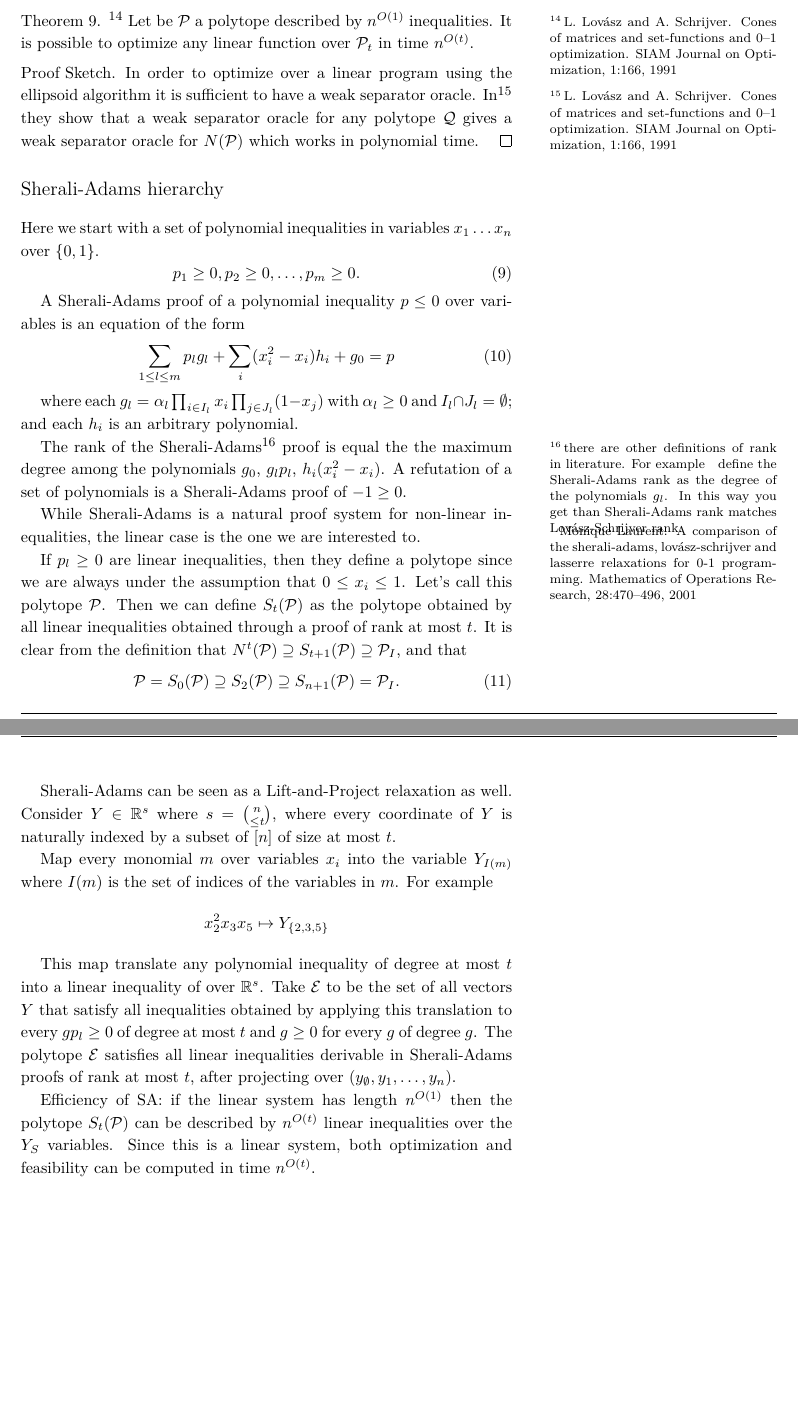
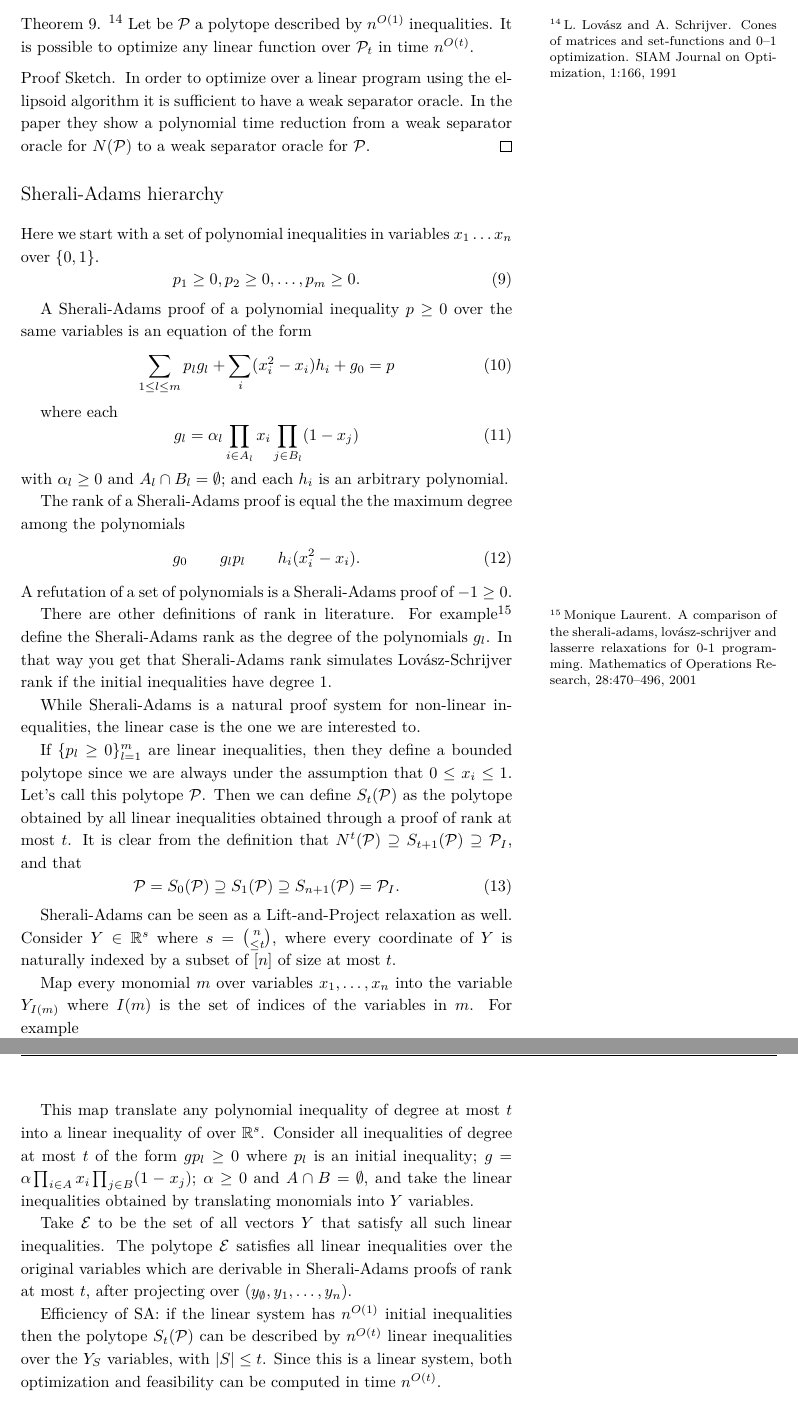
Before and after one commit to marcvinyals/sos14-handout, a LaTeX document (lecture1.tex): two parts of pages 8 and 9 of 10 before the commit and two parts of pages 9 and 10 of 11 after it, joined at a grey line, cut so that both start at the same text, the shorter picture padded with empty space. Compiled offline with XeLaTeX; a LaTeX package or settings file that is missing is left out.

Commit message:
Lecture 1 finished

```diff
--- a/lecture1.tex
+++ b/lecture1.tex
@@ -553,2 +551,0 @@ variables, and then is projected again to the original
-variables. Moving to the larger space allows to get tighter
-inequalities in the original space.
@@ -555,3 +558,4 @@ inequalities in the original space.
+\pagebreak
 
 \begin{theorem}\cite{lovasz1991cones}
   Let be $\sol{P}$ a polytope described by $ n^{O(1)} $
@@ -560,10 +564,9 @@ inequalities in the original space.
 \end{theorem}
 \begin{proof}[Proof Sketch]
   In order to optimize over a linear program using the ellipsoid
-  algorithm it is sufficient to have a weak separator
-  oracle. In\cite{lovasz1991cones} they show that a weak separator
-  oracle for any polytope $ \sol{Q} $ gives a weak separator oracle
-  for $ N(\sol{P}) $ which works in polynomial time.
+  algorithm it is sufficient to have a weak separator oracle. In the
+  paper they show a polynomial time reduction from a weak separator
+  oracle for $ N(\sol{P}) $ to a weak separator oracle for $\sol{P}$.
 \end{proof}
 
 \section{Sherali-Adams hierarchy}
@@ -574,41 +577,50 @@ x_{1}\ldots x_{n} $ over $ \{0,1\} $.
   p_{1}\geq 0 , p_{2}\geq 0, \ldots , p_{m} \geq 0.
 \end{equation}
 
-A Sherali-Adams proof of a polynomial inequality $p\leq 0$ over variables is an
-equation of the form
+A Sherali-Adams proof of a polynomial inequality $p\geq 0$ over the
+same variables is an equation of the form
 \begin{equation}
  \label{eq:sa_inference}
  \sum_{1\leq l\leq m} p_{l} g_{l} + \sum_{i} (x^{2}_{i} -x_{i}) h_{i}
  + g_{0}= p
 \end{equation}
 
-where each $ g_{l} = \alpha_{l} \prod_{i\in I_{l}} x_{i} \prod_{j \in
-  J_{l}}(1-x_{j}) $ with $ \alpha_{l}\geq 0 $ and $ I_{l} \cap
-J_{l}=\emptyset $; and each $ h_{i} $ is an arbitrary polynomial.
+where each
+\begin{equation}
+  g_{l} = \alpha_{l} \prod_{i\in A_{l}} x_{i} \prod_{j \in
+    B_{l}}(1-x_{j})
+\end{equation}
+with $ \alpha_{l}\geq 0 $ and $ A_{l} \cap B_{l}=\emptyset $; and each
+$ h_{i} $ is an arbitrary polynomial.
 
-The \introduceterm{rank of the Sherali-Adams}%
-\footnote{there are other definitions of rank in literature. For
-  example\cite{laurent01} define the Sherali-Adams rank as the degree
-  of the polynomials $ g_{l} $. In this way you get than Sherali-Adams
-rank matches \Lovasz-\Schrijver rank.}
+The \introduceterm{rank of a Sherali-Adams}
+proof is equal the the maximum degree among the polynomials
+\begin{equation}
+g_{0} \qquad g_{l}p_{l} \qquad h_{i}(x^{2}_{i}- x_{i}).
+\end{equation}
 %
-proof is equal the the
-maximum degree among the polynomials $ g_{0} $, $ g_{l}p_{l} $, $
-h_{i}(x^{2}_{i}- x_{i}) $. A refutation of a set of polynomials is a
-Sherali-Adams proof of $ -1 \geq 0 $.
+A refutation of a set of polynomials is a Sherali-Adams proof of $ -1
+\geq 0 $.
+
+There are other definitions of rank in literature. For
+example\cite{laurent01} define the Sherali-Adams rank as the degree of
+the polynomials $ g_{l} $. In that way you get that Sherali-Adams rank
+simulates \Lovasz-\Schrijver rank if the initial inequalities have
+degree 1.
+
 
 While Sherali-Adams is a natural proof system for non-linear
 inequalities, the linear case is the one we are interested to.
 
-If $ p_{l}\geq 0 $ are linear inequalities, then they define a
-polytope since we are always under the assumption that $0\leq
-x_{i}\leq 1 $. Let's call this polytope $ \sol{P} $. Then we can
-define $ S_{t}(\sol{P}) $ as the polytope obtained by all linear
-inequalities obtained through a proof of rank at most $ t $. It is
-clear from the definition that $ N^{t}(\sol{P}) \supseteq
+If $ \{p_{l}\geq 0\}^{m}_{l=1} $ are linear inequalities, then they
+define a bounded polytope since we are always under the assumption
+that $0\leq x_{i}\leq 1 $. Let's call this polytope $ \sol{P} $. Then
+we can define $ S_{t}(\sol{P}) $ as the polytope obtained by all
+linear inequalities obtained through a proof of rank at most $ t $. It
+is clear from the definition that $ N^{t}(\sol{P}) \supseteq
 S_{t+1}(\sol{P}) \supseteq \sol{P}_{I} $, and that
 \begin{equation}
-  \sol{P}=S_{0}(\sol{P}) \supseteq S_{2}(\sol{P}) \supseteq
+  \sol{P}=S_{0}(\sol{P}) \supseteq S_{1}(\sol{P}) \supseteq
   S_{n+1}(\sol{P}) = \sol{P}_{I}.
 \end{equation}
 
@@ -618,28 +630,33 @@ well. Consider $ Y\in \RR^{s} $ where $ s=\binom{n}{\leq t} $,
 where every coordinate of $ Y $ is naturally indexed by a subset
 of $ [n] $ of size at most $ t $.
 
-Map every monomial $m$ over variables $ x_{i} $ into the variable $
+Map every monomial $m$ over variables $ x_{1}, \ldots, x_{n} $ into the variable $
 Y_{I(m)}$ where $ I(m) $ is the set of indices of the variables in $ m
 $.  For example
 \begin{equation*}
 x^{2}_{2} x_{3}x_{5} \mapsto Y_{\{2,3,5\}}
 \end{equation*}
 
-This map translate any polynomial inequality of degree at most $ t
-$ into a linear inequality of over $ \RR^{s} $. Take $ \sol{E} $ to be
-the set of all vectors $ Y $ that satisfy all inequalities obtained by
-applying this translation to every $ g p_{l} \geq 0$ of degree at most
-$t$ and $ g \geq 0 $ for every $ g $ of degree $ g $. The polytope $
-\sol{E} $ satisfies all linear inequalities derivable in Sherali-Adams
-proofs of rank at most $ t $, after projecting over $
+This map translate any polynomial inequality of degree at most $ t $
+into a linear inequality of over $ \RR^{s} $. Consider all
+inequalities of degree at most $t$ of the form $ g p_{l}\geq 0 $ where
+$ p_{l} $ is an initial inequality; $ g = \alpha \prod_{i\in A} x_{i}
+\prod_{j \in B}(1-x_{j}) $; $ \alpha\geq 0 $ and $ A\cap B=\emptyset
+$, and take the linear inequalities obtained by translating monomials
+into $Y$ variables.
+
+Take $ \sol{E} $ to be the set of all vectors $ Y $ that satisfy all
+such linear inequalities. The polytope $ \sol{E} $ satisfies all
+linear inequalities over the original variables which are derivable in
+Sherali-Adams proofs of rank at most $ t $, after projecting over $
 (y_{\emptyset},y_{1},\ldots,y_{n})$.
 
 
-\stressterm{Efficiency of SA}: if the linear system has length $
-n^{O(1)} $ then the polytope $ S_{t}(\sol{P}) $ can be described by $
-n^{O(t)} $ linear inequalities over the $ Y_{S} $ variables. Since
-this is a linear system, both optimization and feasibility can be
-computed in time $ n^{O(t)} $.
+\stressterm{Efficiency of SA}: if the linear system has $ n^{O(1)} $
+initial inequalities then the polytope $ S_{t}(\sol{P}) $ can be
+described by $ n^{O(t)} $ linear inequalities over the $ Y_{S} $
+variables, with $ |S|\leq t $. Since this is a linear system, both
+optimization and feasibility can be computed in time $ n^{O(t)} $.
 
 \section{An example of Sherali-Adams relaxation}
 
```
Also changed, not shown: lecture1.tex (97 more changed lines).
